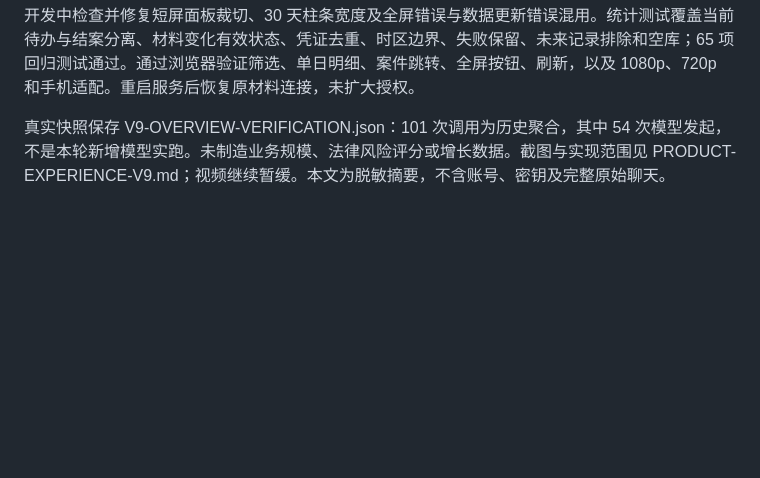
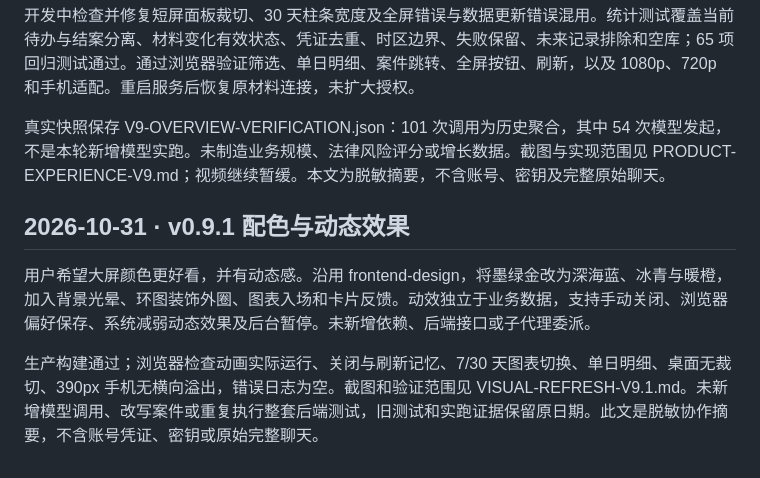
Before and after one commit to Luyi210/alta-conflict-desk, a Markdown page: docs/AI-COLLABORATION.md, the part around the change. Rendered like a GitHub page; blank space fills up the shorter version.

```diff
--- a/docs/AI-COLLABORATION.md
+++ b/docs/AI-COLLABORATION.md
@@ -130,3 +130,10 @@
 开发中检查并修复短屏面板裁切、30 天柱条宽度及全屏错误与数据更新错误混用。统计测试覆盖当前待办与结案分离、材料变化有效状态、凭证去重、时区边界、失败保留、未来记录排除和空库；65 项回归测试通过。通过浏览器验证筛选、单日明细、案件跳转、全屏按钮、刷新，以及 1080p、720p 和手机适配。重启服务后恢复原材料连接，未扩大授权。
 
 真实快照保存 V9-OVERVIEW-VERIFICATION.json：101 次调用为历史聚合，其中 54 次模型发起，不是本轮新增模型实跑。未制造业务规模、法律风险评分或增长数据。截图与实现范围见 PRODUCT-EXPERIENCE-V9.md；视频继续暂缓。本文为脱敏摘要，不含账号、密钥及完整原始聊天。
+
+
+## 2026-10-31 · v0.9.1 配色与动态效果
+
+用户希望大屏颜色更好看，并有动态感。沿用 frontend-design，将墨绿金改为深海蓝、冰青与暖橙，加入背景光晕、环图装饰外圈、图表入场和卡片反馈。动效独立于业务数据，支持手动关闭、浏览器偏好保存、系统减弱动态效果及后台暂停。未新增依赖、后端接口或子代理委派。
+
+生产构建通过；浏览器检查动画实际运行、关闭与刷新记忆、7/30 天图表切换、单日明细、桌面无裁切、390px 手机无横向溢出，错误日志为空。截图和验证范围见 VISUAL-REFRESH-V9.1.md。未新增模型调用、改写案件或重复执行整套后端测试，旧测试和实跑证据保留原日期。此文是脱敏协作摘要，不含账号凭证、密钥或原始完整聊天。
```
Also changed, not shown: README.md (+5 -3 lines), docs/VISUAL-REFRESH-V9.1.md (added, +29 -0 lines), docs/screenshots/v9-1-ocean-desktop.png (added), docs/screenshots/v9-1-ocean-mobile.png (added), docs/screenshots/v9-1-ocean-screen.png (added), 6 other files.
